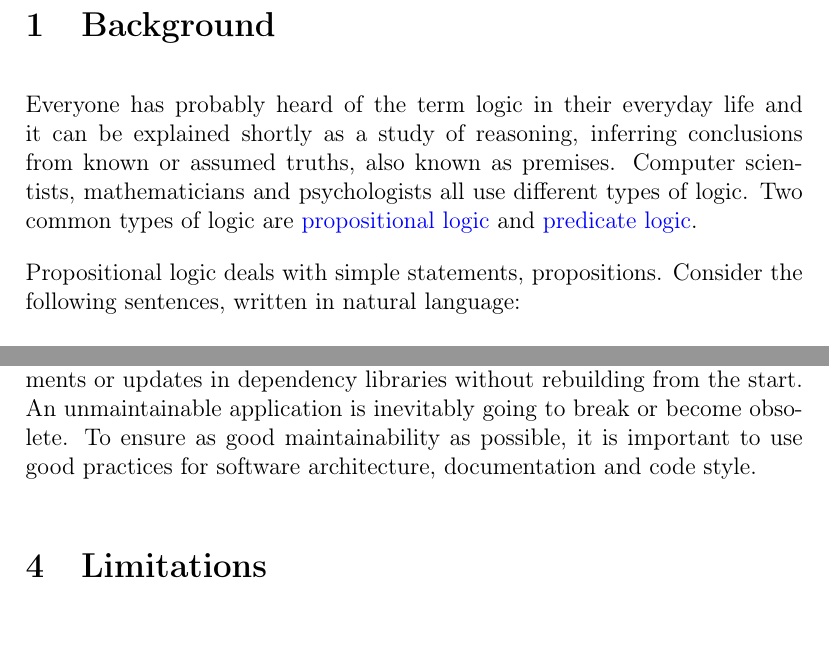
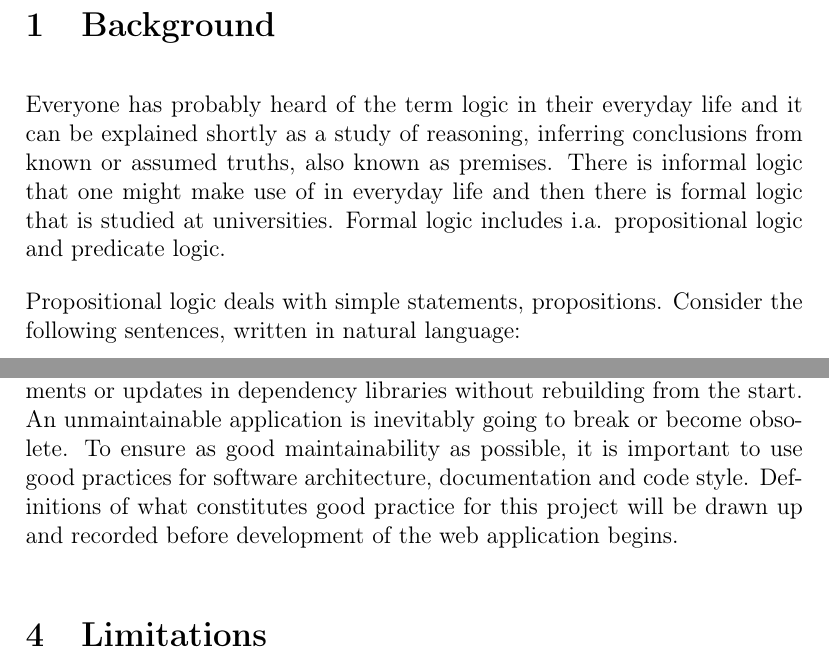
Before and after one commit to datx02-21-16/datx02, a LaTeX document (Projektplanering/planeringsrapport.tex, which reads Projektplanering/skeleton/bakgrund.tex, Projektplanering/skeleton/uppgift.tex): two parts of pages 4 and 8 of 12 before the commit and two parts of pages 4 and 8 of 13 after it, joined at a grey line, cut so that both start at the same text. Compiled offline with pdfLaTeX.

Commit message:
Förslag på lite små ändringar/tillägg

```diff
--- a/Projektplanering/skeleton/bakgrund.tex
+++ b/Projektplanering/skeleton/bakgrund.tex
@@ -1,6 +1,6 @@
 \section{Background}
 
-Everyone has probably heard of the term logic in their everyday life and it can be explained shortly as a study of reasoning, inferring conclusions from known or assumed truths, also known as premises. Computer scientists, mathematicians and psychologists all use different types of logic. Two common types of logic are \gls{propositional_logic} and \gls{predicate_logic}.
+Everyone has probably heard of the term logic in their everyday life and it can be explained shortly as a study of reasoning, inferring conclusions from known or assumed truths, also known as premises. There is informal logic that one might make use of in everyday life and then there is formal logic that is studied at universities. Formal logic includes i.a. propositional logic and predicate logic.
 
 Propositional logic deals with simple statements, propositions. Consider the following sentences, written in natural language:
 
--- a/Projektplanering/skeleton/uppgift.tex
+++ b/Projektplanering/skeleton/uppgift.tex
@@ -28,4 +28,4 @@ Additional possible features are:
 
 \subsection{Code quality}
 
-Intuitive interfaces and good support for the learning process make the application \textit{usable}. Another important part of the development is to make the application \textit{maintainable}, meaning it is possible to handle changing requirements or updates in dependency libraries without rebuilding from the start. An unmaintainable application is inevitably going to break or become obsolete. To ensure as good maintainability as possible, it is important to use good practices for software architecture, documentation and code style.
+Intuitive interfaces and good support for the learning process make the application \textit{usable}. Another important part of the development is to make the application \textit{maintainable}, meaning it is possible to handle changing requirements or updates in dependency libraries without rebuilding from the start. An unmaintainable application is inevitably going to break or become obsolete. To ensure as good maintainability as possible, it is important to use good practices for software architecture, documentation and code style. Definitions of what constitutes good practice for this project will be drawn up and recorded before development of the web application begins.
```
Also changed, not shown: Projektplanering/skeleton/bakgrund.tex (2 more changed lines).
